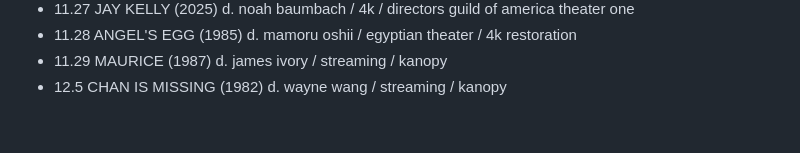
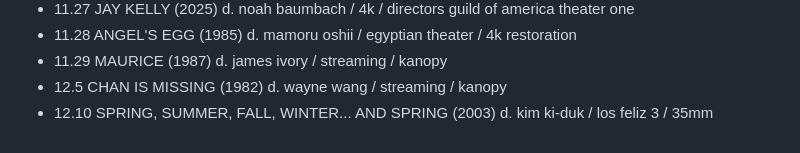
Before and after one commit to strangesongs/strangesongs.github.io, a Markdown page: content/2025/films.md, the part around the change. Rendered like a GitHub page.

Commit message:
update list

```diff
--- a/content/2025/films.md
+++ b/content/2025/films.md
@@ -67,3 +67,4 @@ date TITLE (year) d. director / format / location / notes
 - 11.28 ANGEL'S EGG (1985) d. mamoru oshii / egyptian theater / 4k restoration
 - 11.29 MAURICE (1987) d. james ivory / streaming / kanopy
 - 12.5 CHAN IS MISSING (1982) d. wayne wang / streaming / kanopy
+- 12.10 SPRING, SUMMER, FALL, WINTER... AND SPRING (2003) d. kim ki-duk / los feliz 3 / 35mm
```
